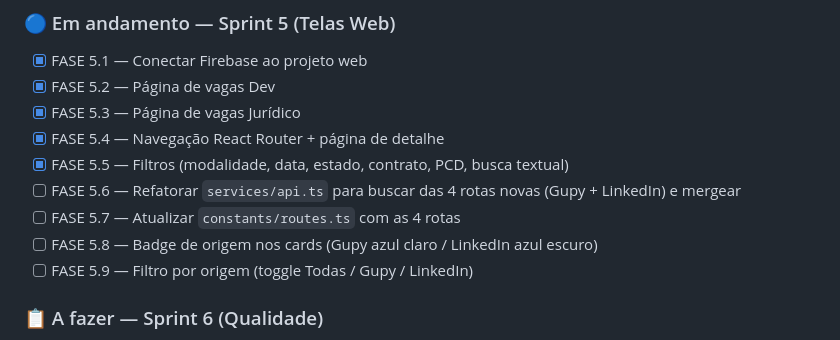
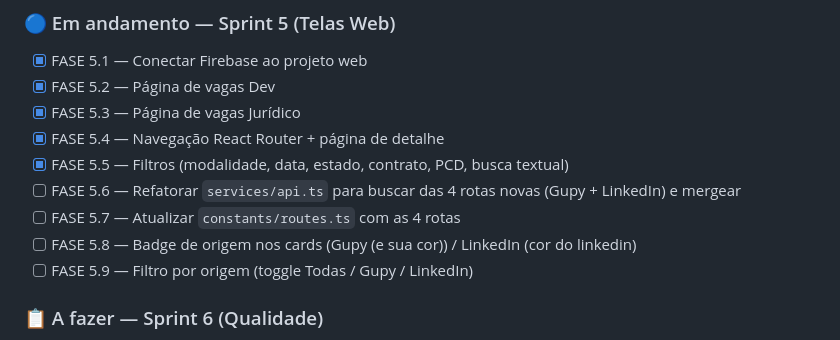
Before and after one commit to MaiconVts/Code-Hive-Scraper, a Markdown page: CLAUDE.md, the part around the change. GitHub-like rendering.

```diff
--- a/CLAUDE.md
+++ b/CLAUDE.md
@@ -255,7 +255,7 @@ VITE_FIREBASE_MEASUREMENT_ID=...
 - [x] FASE 5.5 — Filtros (modalidade, data, estado, contrato, PCD, busca textual)
 - [ ] FASE 5.6 — Refatorar `services/api.ts` para buscar das 4 rotas novas (Gupy + LinkedIn) e mergear
 - [ ] FASE 5.7 — Atualizar `constants/routes.ts` com as 4 rotas
-- [ ] FASE 5.8 — Badge de origem nos cards (Gupy azul claro / LinkedIn azul escuro)
+- [ ] FASE 5.8 — Badge de origem nos cards (Gupy (e sua cor)) / LinkedIn (cor do linkedin)
 - [ ] FASE 5.9 — Filtro por origem (toggle Todas / Gupy / LinkedIn)
 
 ### 📋 A fazer — Sprint 6 (Qualidade)
```
